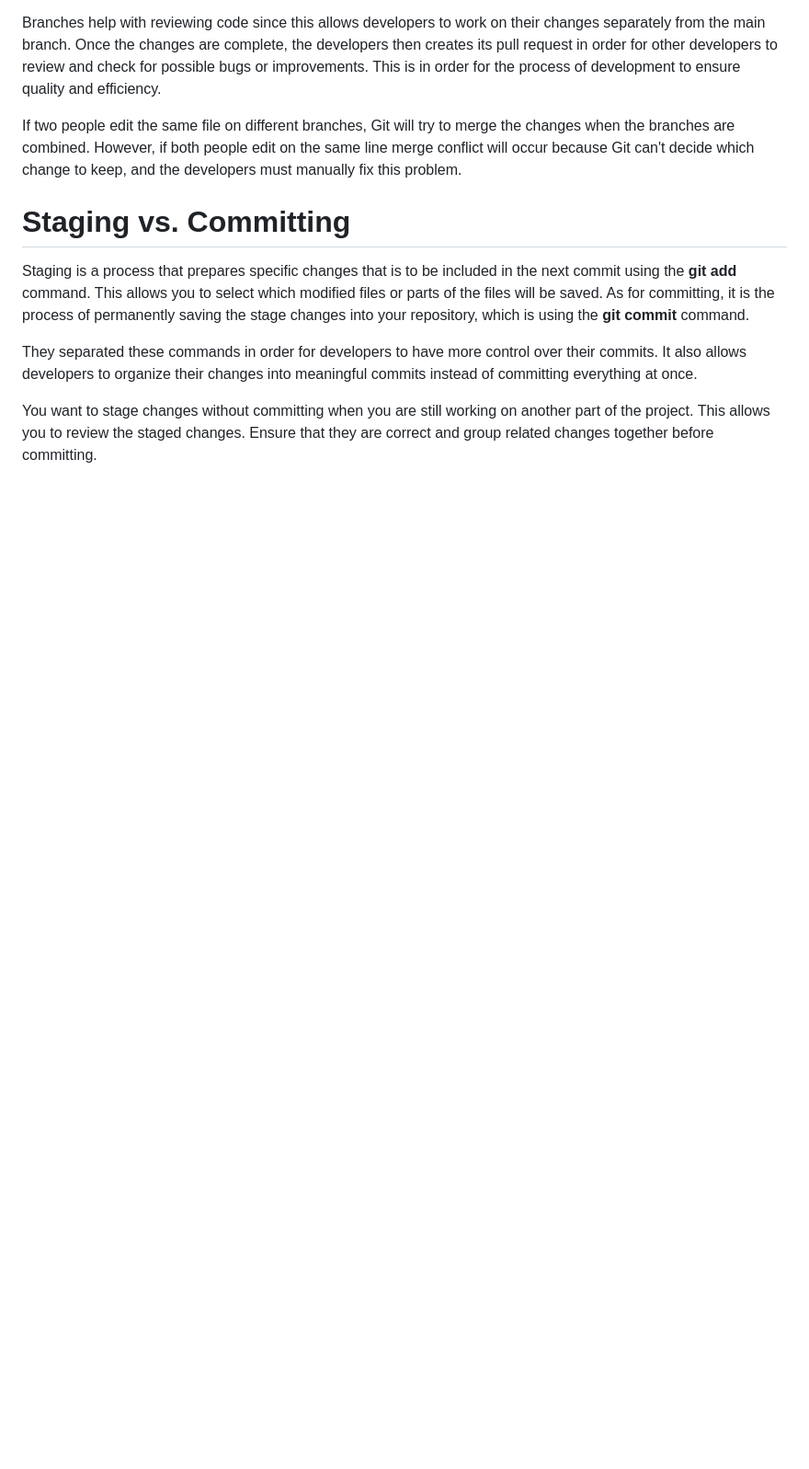
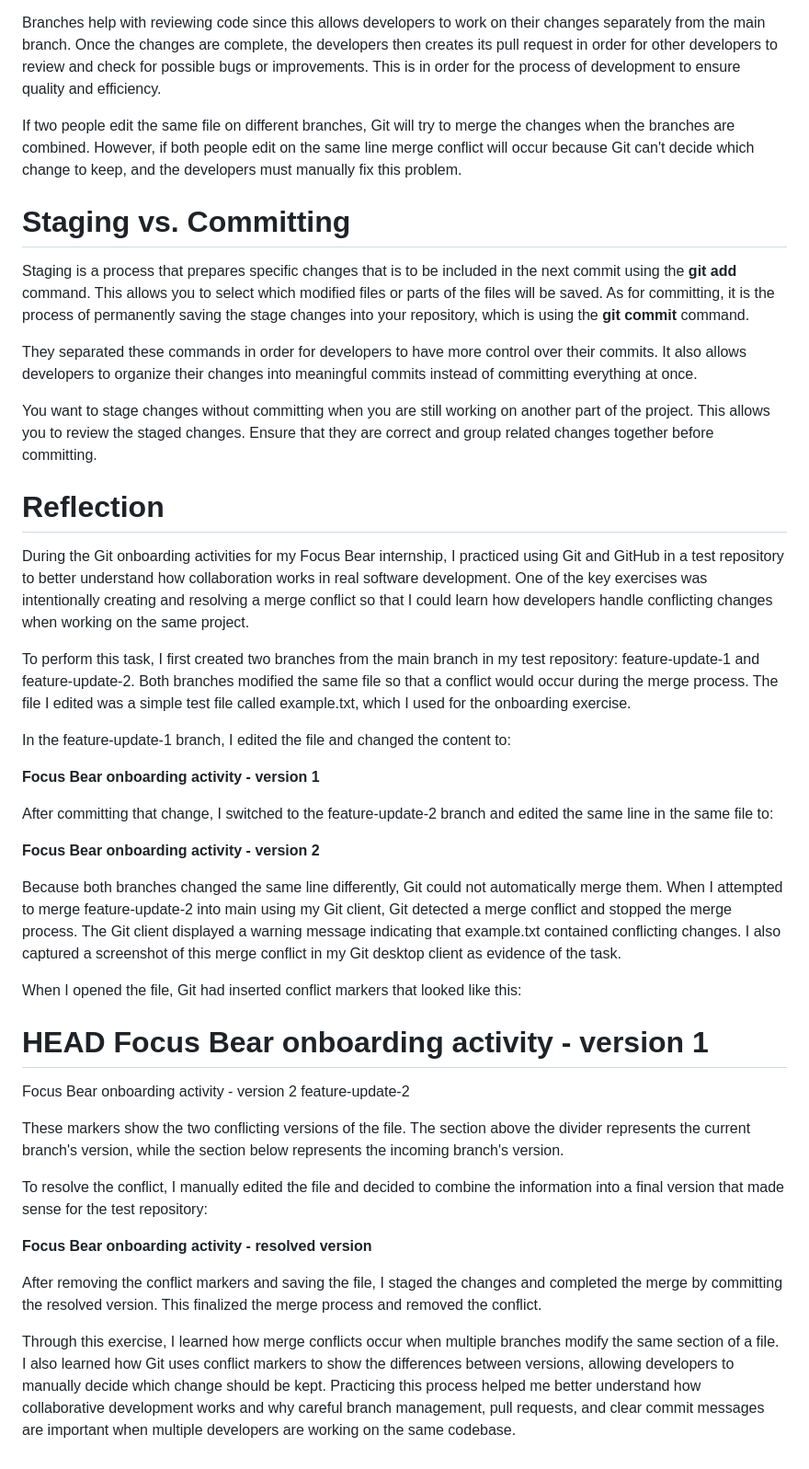
Before and after one commit to JuztisLeague/juztisleague-intern-repo, a Markdown page: Onboarding Files/Git_Understanding.md, the part around the change. Shown at 92% size. Rendered like a GitHub page; blank space fills up the shorter version.

```diff
--- a/Onboarding Files/Git_Understanding.md
+++ b/Onboarding Files/Git_Understanding.md
@@ -58,3 +58,37 @@ Staging is a process that prepares specific changes that is to be included in th
 They separated these commands in order for developers to have more control over their commits. It also allows developers to organize their changes into meaningful commits instead of committing everything at once.
 
 You want to stage changes without committing when you are still working on another part of the project. This allows you to review the staged changes. Ensure that they are correct and group related changes together before committing.
+
+# Reflection
+
+During the Git onboarding activities for my Focus Bear internship, I practiced using Git and GitHub in a test repository to better understand how collaboration works in real software development. One of the key exercises was intentionally creating and resolving a merge conflict so that I could learn how developers handle conflicting changes when working on the same project.
+
+To perform this task, I first created two branches from the main branch in my test repository: feature-update-1 and feature-update-2. Both branches modified the same file so that a conflict would occur during the merge process. The file I edited was a simple test file called example.txt, which I used for the onboarding exercise.
+
+In the feature-update-1 branch, I edited the file and changed the content to:
+
+**Focus Bear onboarding activity - version 1**
+
+After committing that change, I switched to the feature-update-2 branch and edited the same line in the same file to:
+
+**Focus Bear onboarding activity - version 2**
+
+Because both branches changed the same line differently, Git could not automatically merge them. When I attempted to merge feature-update-2 into main using my Git client, Git detected a merge conflict and stopped the merge process. The Git client displayed a warning message indicating that example.txt contained conflicting changes. I also captured a screenshot of this merge conflict in my Git desktop client as evidence of the task.
+
+When I opened the file, Git had inserted conflict markers that looked like this:
+
+HEAD
+Focus Bear onboarding activity - version 1
+=======
+Focus Bear onboarding activity - version 2
+feature-update-2
+
+These markers show the two conflicting versions of the file. The section above the divider represents the current branch's version, while the section below represents the incoming branch's version.
+
+To resolve the conflict, I manually edited the file and decided to combine the information into a final version that made sense for the test repository:
+
+**Focus Bear onboarding activity - resolved version**
+
+After removing the conflict markers and saving the file, I staged the changes and completed the merge by committing the resolved version. This finalized the merge process and removed the conflict.
+
+Through this exercise, I learned how merge conflicts occur when multiple branches modify the same section of a file. I also learned how Git uses conflict markers to show the differences between versions, allowing developers to manually decide which change should be kept. Practicing this process helped me better understand how collaborative development works and why careful branch management, pull requests, and clear commit messages are important when multiple developers are working on the same codebase.
```
